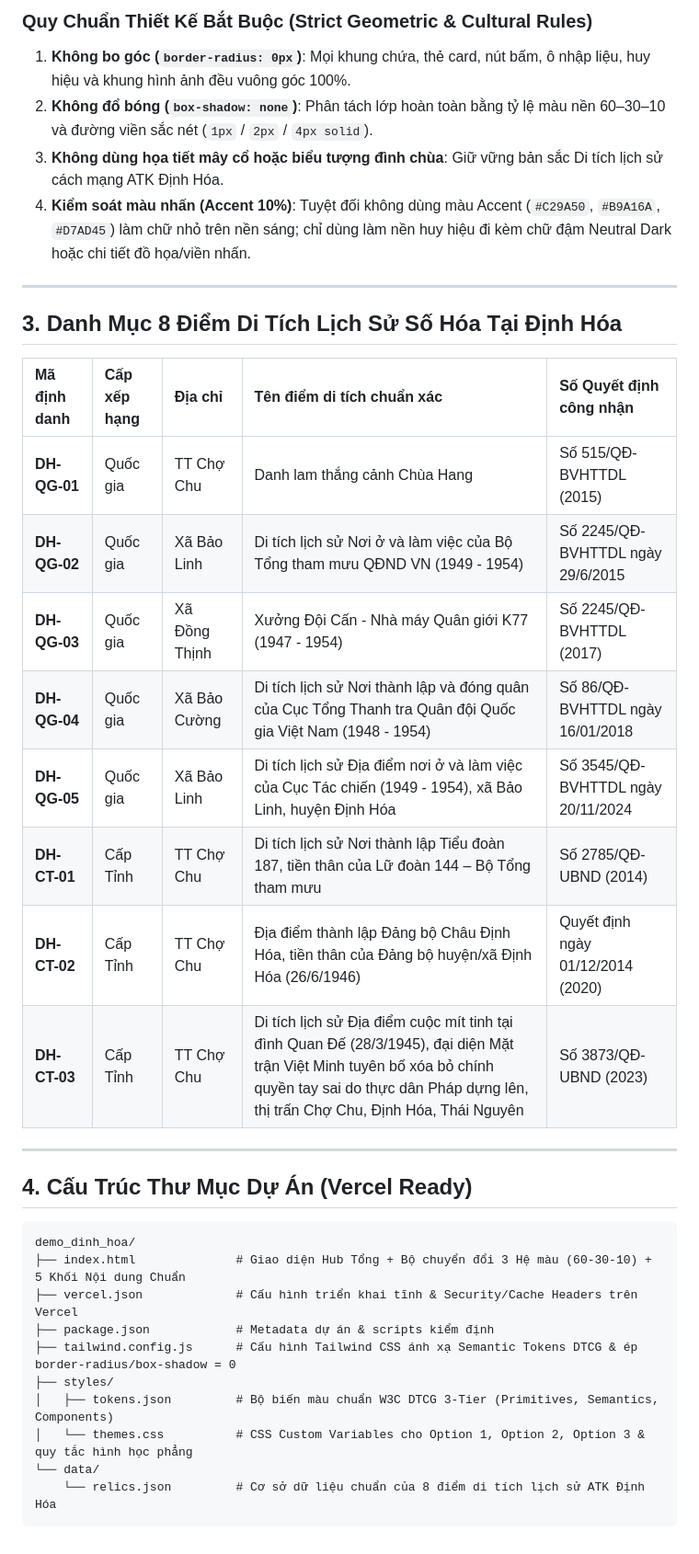
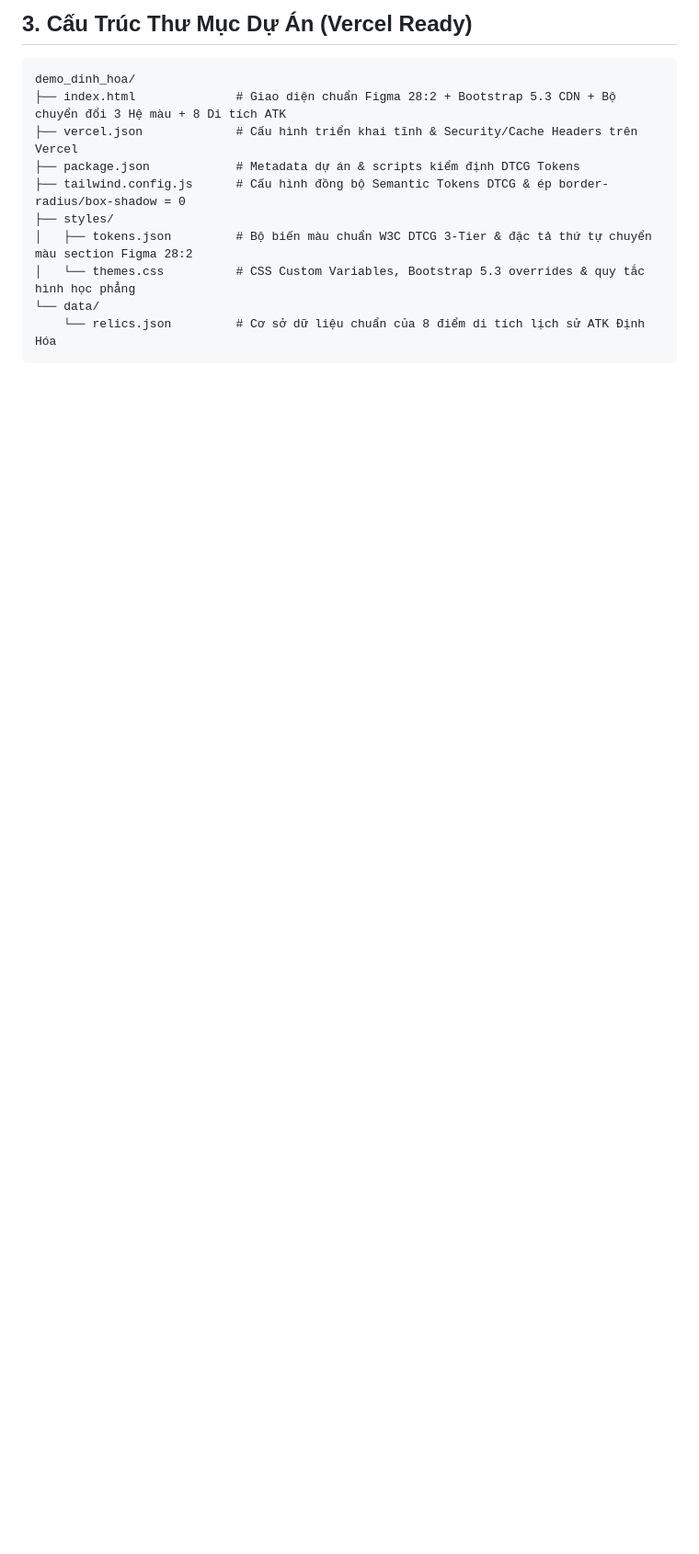
Before and after one commit to vuthiet2k/demo_dinh_hoa, a Markdown page: README.md, the part around one of its changes. Shown at 92% size. Drawn GitHub-style; blank space fills up the shorter version.

````diff
--- a/README.md
+++ b/README.md
@@ -29,38 +34,15 @@ Dự án hỗ trợ chuyển đổi linh hoạt giữa **3 hệ màu chuẩn 60
 
-### Quy Chuẩn Thiết Kế Bắt Buộc (Strict Geometric & Cultural Rules)
-1. **Không bo góc (`border-radius: 0px`)**: Mọi khung chứa, thẻ card, nút bấm, ô nhập liệu, huy hiệu và khung hình ảnh đều vuông góc 100%.
-2. **Không đổ bóng (`box-shadow: none`)**: Phân tách lớp hoàn toàn bằng tỷ lệ màu nền 60–30–10 và đường viền sắc nét (`1px` / `2px` / `4px solid`).
-3. **Không dùng họa tiết mây cổ hoặc biểu tượng đình chùa**: Giữ vững bản sắc Di tích lịch sử cách mạng ATK Định Hóa.
-4. **Kiểm soát màu nhấn (Accent 10%)**: Tuyệt đối không dùng màu Accent (`#C29A50`, `#B9A16A`, `#D7AD45`) làm chữ nhỏ trên nền sáng; chỉ dùng làm nền huy hiệu đi kèm chữ đậm Neutral Dark hoặc chi tiết đồ họa/viền nhấn.
-
----
-
-## 3. Danh Mục 8 Điểm Di Tích Lịch Sử Số Hóa Tại Định Hóa
-
-| Mã định danh | Cấp xếp hạng | Địa chỉ | Tên điểm di tích chuẩn xác | Số Quyết định công nhận |
-| :--- | :--- | :--- | :--- | :--- |
-| **DH-QG-01** | Quốc gia | TT Chợ Chu | Danh lam thắng cảnh Chùa Hang | Số 515/QĐ-BVHTTDL (2015) |
-| **DH-QG-02** | Quốc gia | Xã Bảo Linh | Di tích lịch sử Nơi ở và làm việc của Bộ Tổng tham mưu QĐND VN (1949 - 1954) | Số 2245/QĐ-BVHTTDL ngày 29/6/2015 |
-| **DH-QG-03** | Quốc gia | Xã Đồng Thịnh | Xưởng Đội Cấn - Nhà máy Quân giới K77 (1947 - 1954) | Số 2245/QĐ-BVHTTDL (2017) |
-| **DH-QG-04** | Quốc gia | Xã Bảo Cường | Di tích lịch sử Nơi thành lập và đóng quân của Cục Tổng Thanh tra Quân đội Quốc gia Việt Nam (1948 - 1954) | Số 86/QĐ-BVHTTDL ngày 16/01/2018 |
-| **DH-QG-05** | Quốc gia | Xã Bảo Linh | Di tích lịch sử Địa điểm nơi ở và làm việc của Cục Tác chiến (1949 - 1954), xã Bảo Linh, huyện Định Hóa | Số 3545/QĐ-BVHTTDL ngày 20/11/2024 |
-| **DH-CT-01** | Cấp Tỉnh | TT Chợ Chu | Di tích lịch sử Nơi thành lập Tiểu đoàn 187, tiền thân của Lữ đoàn 144 – Bộ Tổng tham mưu | Số 2785/QĐ-UBND (2014) |
-| **DH-CT-02** | Cấp Tỉnh | TT Chợ Chu | Địa điểm thành lập Đảng bộ Châu Định Hóa, tiền thân của Đảng bộ huyện/xã Định Hóa (26/6/1946) | Quyết định ngày 01/12/2014 (2020) |
-| **DH-CT-03** | Cấp Tỉnh | TT Chợ Chu | Di tích lịch sử Địa điểm cuộc mít tinh tại đình Quan Đế (28/3/1945), đại diện Mặt trận Việt Minh tuyên bố xóa bỏ chính quyền tay sai do thực dân Pháp dựng lên, thị trấn Chợ Chu, Định Hóa, Thái Nguyên | Số 3873/QĐ-UBND (2023) |
-
----
-
-## 4. Cấu Trúc Thư Mục Dự Án (Vercel Ready)
+## 3. Cấu Trúc Thư Mục Dự Án (Vercel Ready)
 
 ```text
 demo_dinh_hoa/
-├── index.html              # Giao diện Hub Tổng + Bộ chuyển đổi 3 Hệ màu (60-30-10) + 5 Khối Nội dung Chuẩn
+├── index.html              # Giao diện chuẩn Figma 28:2 + Bootstrap 5.3 CDN + Bộ chuyển đổi 3 Hệ màu + 8 Di tích ATK
 ├── vercel.json             # Cấu hình triển khai tĩnh & Security/Cache Headers trên Vercel
-├── package.json            # Metadata dự án & scripts kiểm định
-├── tailwind.config.js      # Cấu hình Tailwind CSS ánh xạ Semantic Tokens DTCG & ép border-radius/box-shadow = 0
+├── package.json            # Metadata dự án & scripts kiểm định DTCG Tokens
+├── tailwind.config.js      # Cấu hình đồng bộ Semantic Tokens DTCG & ép border-radius/box-shadow = 0
 ├── styles/
-│   ├── tokens.json         # Bộ biến màu chuẩn W3C DTCG 3-Tier (Primitives, Semantics, Components)
-│   └── themes.css          # CSS Custom Variables cho Option 1, Option 2, Option 3 & quy tắc hình học phẳng
+│   ├── tokens.json         # Bộ biến màu chuẩn W3C DTCG 3-Tier & đặc tả thứ tự chuyển màu section Figma 28:2
+│   └── themes.css          # CSS Custom Variables, Bootstrap 5.3 overrides & quy tắc hình học phẳng
 └── data/
     └── relics.json         # Cơ sở dữ liệu chuẩn của 8 điểm di tích lịch sử ATK Định Hóa
 ```
````
Also changed, not shown: other parts of README.md (+21 -16 lines).
